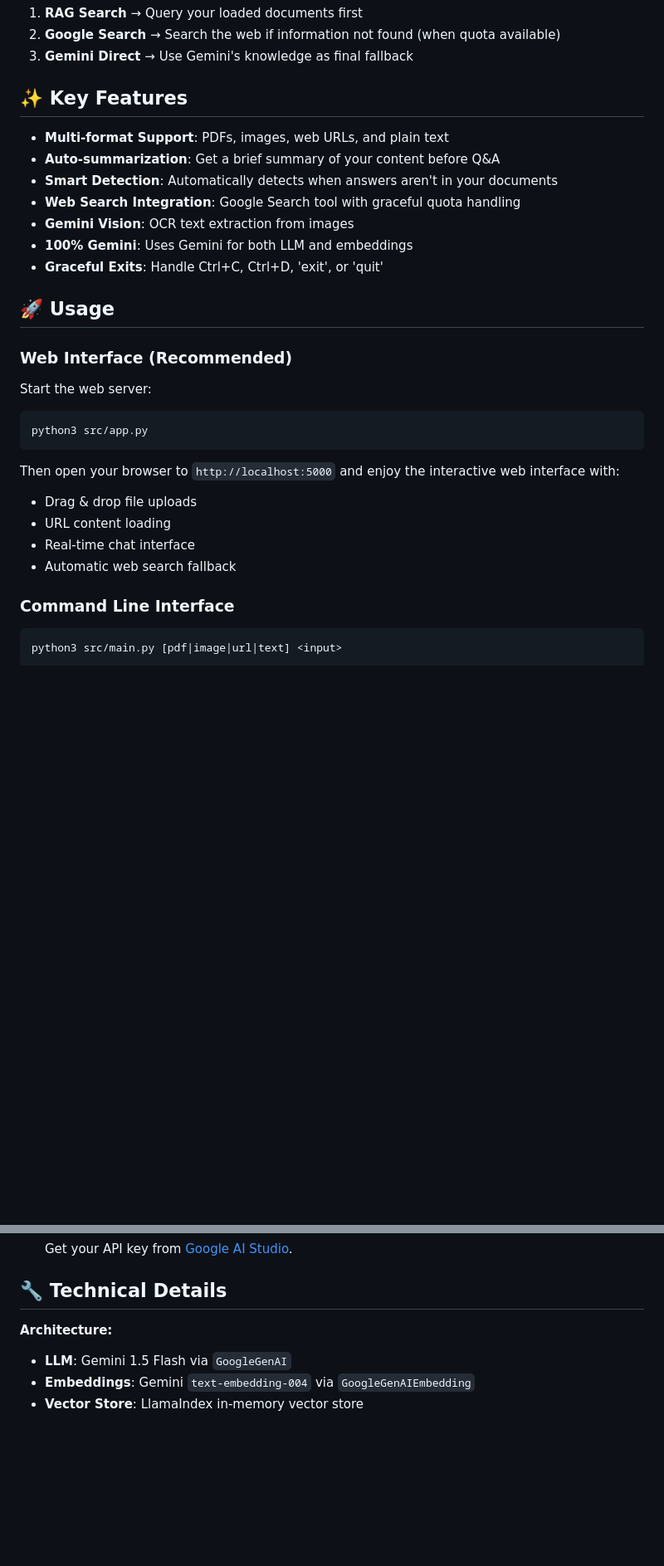
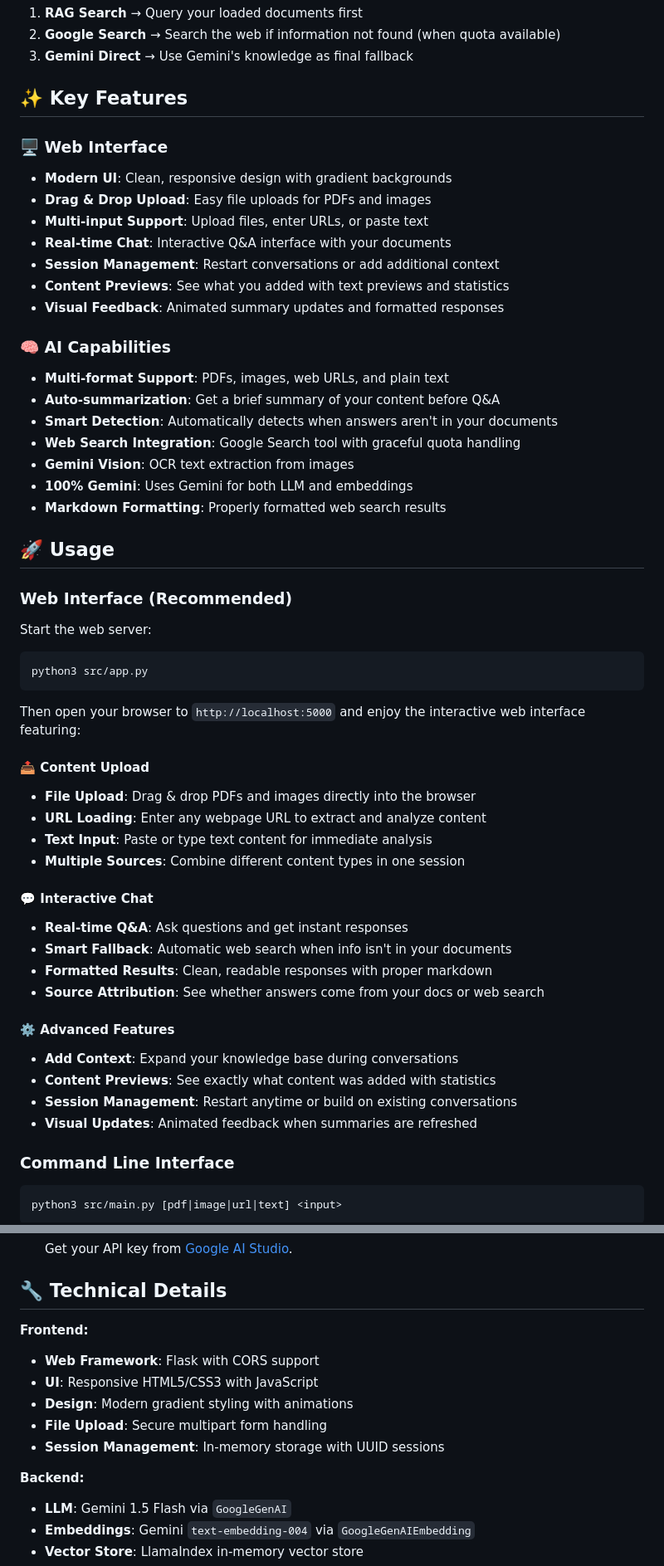
Before and after one commit to andyli11/llamaindex-quickstart, a Markdown page: README.md, 2 parts joined by grey strips. Shown at 83% size. Rendered like a GitHub page; blank space fills up the shorter version.

````diff
--- a/README.md
+++ b/README.md
@@ -13,13 +15,23 @@ Load any content (PDFs, images, URLs, or text) and ask questions about it. When
 
 ## ✨ Key Features
 
+### 🖥️ Web Interface
+- **Modern UI**: Clean, responsive design with gradient backgrounds
+- **Drag & Drop Upload**: Easy file uploads for PDFs and images
+- **Multi-input Support**: Upload files, enter URLs, or paste text
+- **Real-time Chat**: Interactive Q&A interface with your documents
+- **Session Management**: Restart conversations or add additional context
+- **Content Previews**: See what you added with text previews and statistics
+- **Visual Feedback**: Animated summary updates and formatted responses
+
+### 🧠 AI Capabilities
 - **Multi-format Support**: PDFs, images, web URLs, and plain text
 - **Auto-summarization**: Get a brief summary of your content before Q&A
 - **Smart Detection**: Automatically detects when answers aren't in your documents
 - **Web Search Integration**: Google Search tool with graceful quota handling
 - **Gemini Vision**: OCR text extraction from images
 - **100% Gemini**: Uses Gemini for both LLM and embeddings
-- **Graceful Exits**: Handle Ctrl+C, Ctrl+D, 'exit', or 'quit'
+- **Markdown Formatting**: Properly formatted web search results
 
 ## 🚀 Usage
 
@@ -30,11 +42,25 @@ Start the web server:
 python3 src/app.py
 ```
 
-Then open your browser to `http://localhost:5000` and enjoy the interactive web interface with:
-- Drag & drop file uploads
-- URL content loading
-- Real-time chat interface
-- Automatic web search fallback
+Then open your browser to `http://localhost:5000` and enjoy the interactive web interface featuring:
+
+#### 📤 **Content Upload**
+- **File Upload**: Drag & drop PDFs and images directly into the browser
+- **URL Loading**: Enter any webpage URL to extract and analyze content
+- **Text Input**: Paste or type text content for immediate analysis
+- **Multiple Sources**: Combine different content types in one session
+
+#### 💬 **Interactive Chat**
+- **Real-time Q&A**: Ask questions and get instant responses
+- **Smart Fallback**: Automatic web search when info isn't in your documents
+- **Formatted Results**: Clean, readable responses with proper markdown
+- **Source Attribution**: See whether answers come from your docs or web search
+
+#### ⚙️ **Advanced Features**
+- **Add Context**: Expand your knowledge base during conversations
+- **Content Previews**: See exactly what content was added with statistics
+- **Session Management**: Restart anytime or build on existing conversations
+- **Visual Updates**: Animated feedback when summaries are refreshed
 
 ### Command Line Interface
 
@@ -105,7 +131,14 @@ This project uses [UV](https://docs.astral.sh/uv/) for dependency management.
 
 ## 🔧 Technical Details
 
-**Architecture:**
+**Frontend:**
+- **Web Framework**: Flask with CORS support
+- **UI**: Responsive HTML5/CSS3 with JavaScript
+- **Design**: Modern gradient styling with animations
+- **File Upload**: Secure multipart form handling
+- **Session Management**: In-memory storage with UUID sessions
+
+**Backend:**
 - **LLM**: Gemini 1.5 Flash via `GoogleGenAI`
 - **Embeddings**: Gemini `text-embedding-004` via `GoogleGenAIEmbedding`
 - **Vector Store**: LlamaIndex in-memory vector store
````
Also changed, not shown: other parts of README.md (+4 -2 lines).
